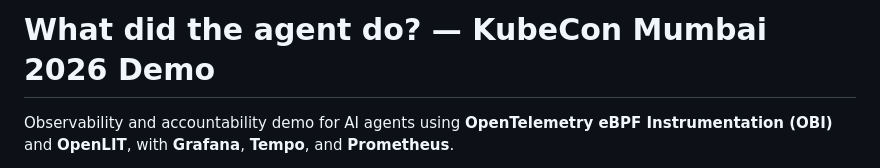
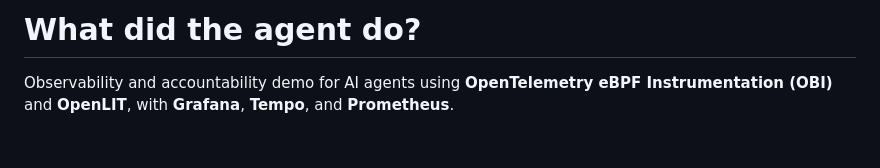
Before and after one commit to ishanjainn/ai-observability, a Markdown page: README.md, the part around the change. Rendered like a GitHub page; blank space fills up the shorter version.

```diff
--- a/README.md
+++ b/README.md
@@ -1,4 +1,4 @@
-# What did the agent do? — KubeCon Mumbai 2026 Demo
+# What did the agent do?
 
 Observability and accountability demo for AI agents using **OpenTelemetry eBPF Instrumentation (OBI)** and **OpenLIT**, with **Grafana**, **Tempo**, and **Prometheus**.
 
```
